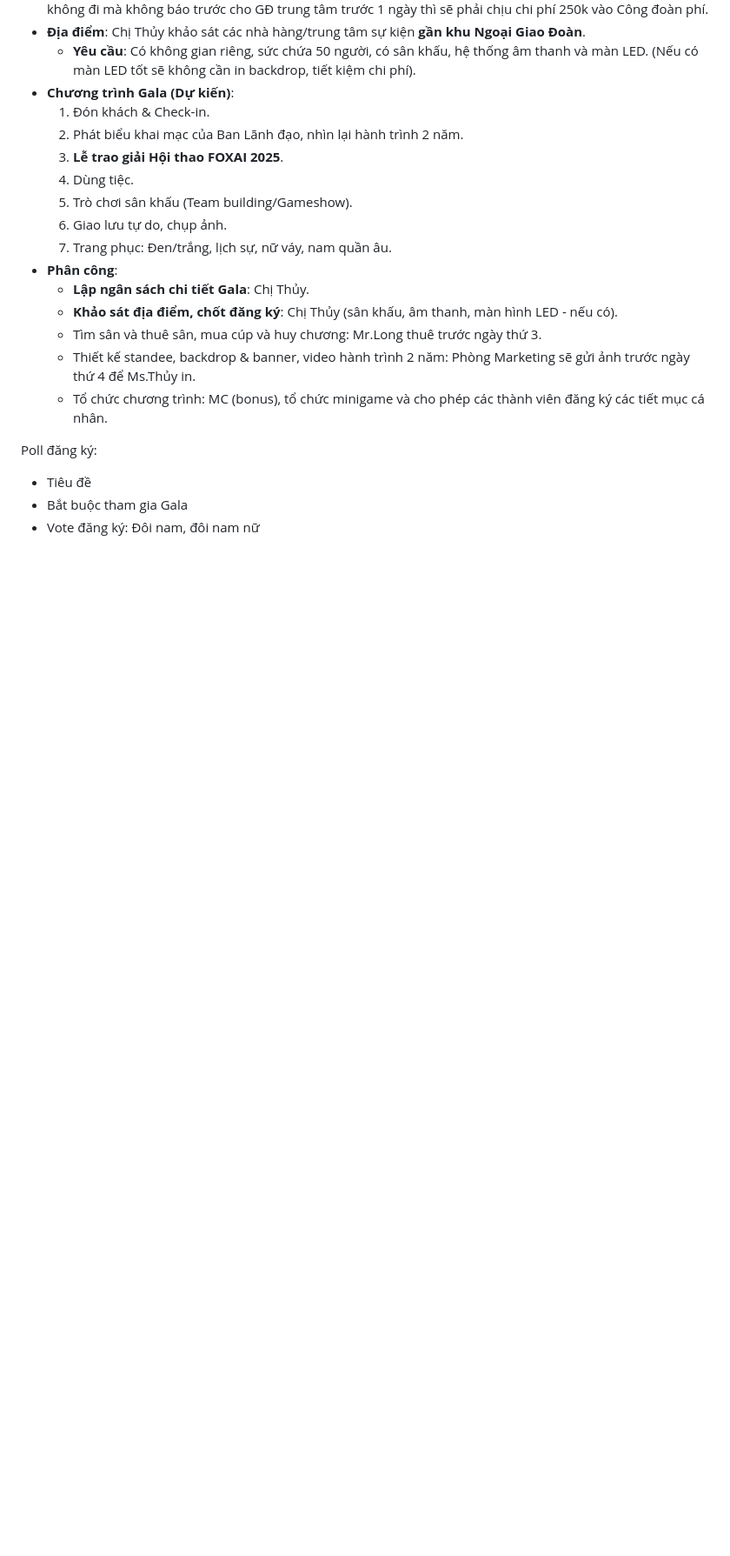
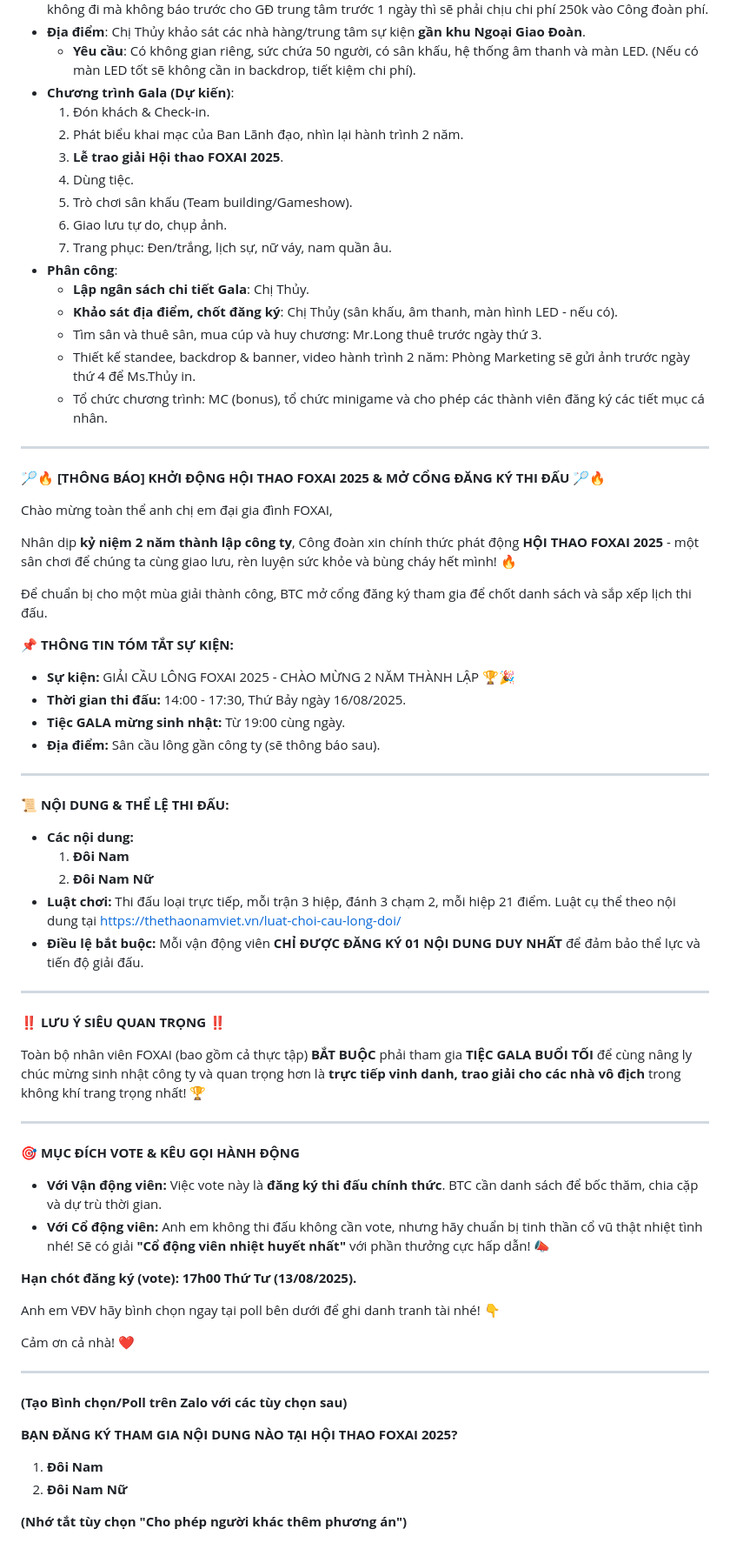
Before and after one commit to hoanglong8/FoxAI-Cong-viec-chung, a Markdown page: Công đoàn - Truyền thông nội bộ/Kế hoạch tổ chức giải cầu lông - tháng 8.md, the part around the change. Shown at 87% size. Rendered like a GitHub page; blank space fills up the shorter version.

```diff
--- a/Công đoàn - Truyền thông nội bộ/Kế hoạch tổ chức giải cầu lông - tháng 8.md
+++ b/Công đoàn - Truyền thông nội bộ/Kế hoạch tổ chức giải cầu lông - tháng 8.md
@@ -100,7 +100,56 @@
     - Thiết kế standee, backdrop & banner, video hành trình 2 năm: Phòng Marketing sẽ gửi ảnh trước ngày thứ 4 để Ms.Thủy in.
     - Tổ chức chương trình: MC (bonus), tổ chức minigame và cho phép các thành viên đăng ký các tiết mục cá nhân.
 
-Poll đăng ký:
-- Tiêu đề
-- Bắt buộc tham gia Gala
-- Vote đăng ký: Đôi nam, đôi nam nữ
+---
+🏸🔥 **[THÔNG BÁO] KHỞI ĐỘNG HỘI THAO FOXAI 2025 & MỞ CỔNG ĐĂNG KÝ THI ĐẤU** 🏸🔥
+
+Chào mừng toàn thể anh chị em đại gia đình FOXAI,
+
+Nhân dịp **kỷ niệm 2 năm thành lập công ty**, Công đoàn xin chính thức phát động **HỘI THAO FOXAI 2025** - một sân chơi để chúng ta cùng giao lưu, rèn luyện sức khỏe và bùng cháy hết mình! 🔥
+
+Để chuẩn bị cho một mùa giải thành công, BTC mở cổng đăng ký tham gia để chốt danh sách và sắp xếp lịch thi đấu.
+
+**📌 THÔNG TIN TÓM TẮT SỰ KIỆN:**
+* **Sự kiện:** GIẢI CẦU LÔNG FOXAI 2025 - CHÀO MỪNG 2 NĂM THÀNH LẬP 🏆🎉
+* **Thời gian thi đấu:** 14:00 - 17:30, Thứ Bảy ngày 16/08/2025.
+* **Tiệc GALA mừng sinh nhật:** Từ 19:00 cùng ngày.
+* **Địa điểm:** Sân cầu lông gần công ty (sẽ thông báo sau).
+
+---
+
+**📜 NỘI DUNG & THỂ LỆ THI ĐẤU:**
+
+* **Các nội dung:**
+    1.  **Đôi Nam**
+    2.  **Đôi Nam Nữ**
+* **Luật chơi:** Thi đấu loại trực tiếp, mỗi trận 3 hiệp, đánh 3 chạm 2, mỗi hiệp 21 điểm. Luật cụ thể theo nội dung tại https://thethaonamviet.vn/luat-choi-cau-long-doi/
+* **Điều lệ bắt buộc:** Mỗi vận động viên **CHỈ ĐƯỢC ĐĂNG KÝ 01 NỘI DUNG DUY NHẤT** để đảm bảo thể lực và tiến độ giải đấu.
+
+---
+
+**‼️ LƯU Ý SIÊU QUAN TRỌNG ‼️**
+
+Toàn bộ nhân viên FOXAI (bao gồm cả thực tập) **BẮT BUỘC** phải tham gia **TIỆC GALA BUỔI TỐI** để cùng nâng ly chúc mừng sinh nhật công ty và quan trọng hơn là **trực tiếp vinh danh, trao giải cho các nhà vô địch** trong không khí trang trọng nhất! 🏆
+
+---
+
+**🎯 MỤC ĐÍCH VOTE & KÊU GỌI HÀNH ĐỘNG**
+
+* **Với Vận động viên:** Việc vote này là **đăng ký thi đấu chính thức**. BTC cần danh sách để bốc thăm, chia cặp và dự trù thời gian.
+* **Với Cổ động viên:** Anh em không thi đấu không cần vote, nhưng hãy chuẩn bị tinh thần cổ vũ thật nhiệt tình nhé! Sẽ có giải **"Cổ động viên nhiệt huyết nhất"** với phần thưởng cực hấp dẫn! 📣
+
+**Hạn chót đăng ký (vote): 17h00 Thứ Tư (13/08/2025).**
+
+Anh em VĐV hãy bình chọn ngay tại poll bên dưới để ghi danh tranh tài nhé! 👇
+
+Cảm ơn cả nhà! ❤️
+
+---
+**(Tạo Bình chọn/Poll trên Zalo với các tùy chọn sau)**
+
+**BẠN ĐĂNG KÝ THAM GIA NỘI DUNG NÀO TẠI HỘI THAO FOXAI 2025?**
+
+1.  **Đôi Nam**
+2.  **Đôi Nam Nữ**
+
+**(Nhớ tắt tùy chọn "Cho phép người khác thêm phương án")**
```
